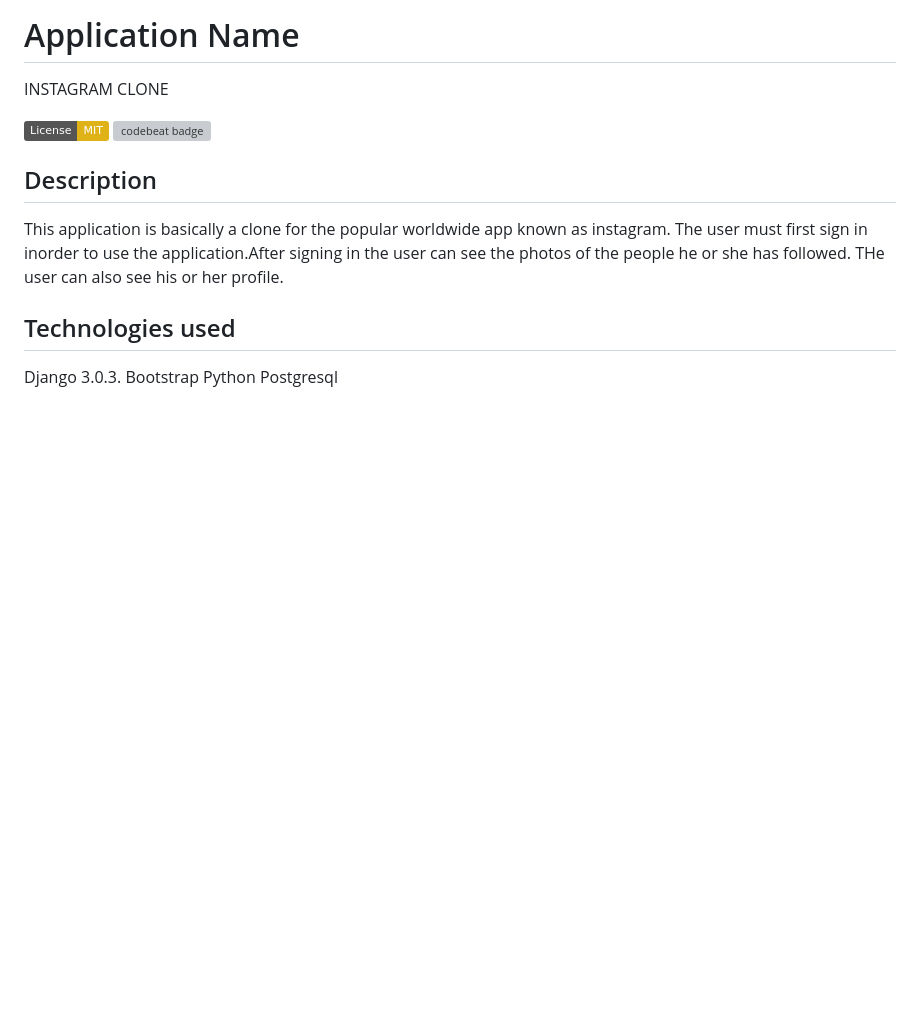
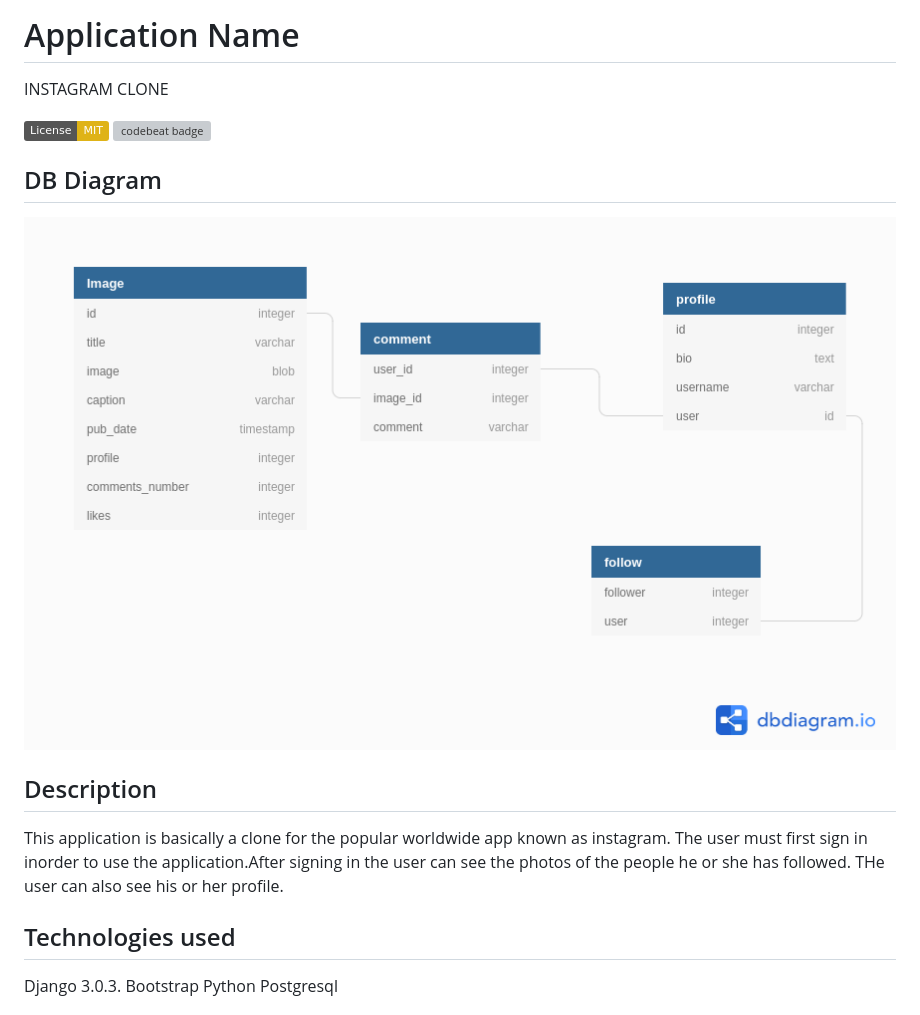
Before and after one commit to marknesh/instagram-app, a Markdown page: README.md, the part around the change. Rendered like a GitHub page; pictures changed too: images/Untitled.png (added); badges without logos; blank space fills up the shorter version; grey boxes are pictures that could not be loaded.

```diff
--- a/README.md
+++ b/README.md
@@ -3,10 +3,16 @@ INSTAGRAM CLONE
 
 [![License: MIT](https://img.shields.io/badge/License-MIT-yellow.svg)](https://opensource.org/licenses/MIT)
 [![codebeat badge](https://codebeat.co/badges/58531776-29fa-4ca1-91f9-2aa69127a924)](https://codebeat.co/projects/github-com-marknesh-instagram-app-master)
+
+## DB Diagram
+
+![](images/Untitled.png)
+
 ## Description
 This application is basically a clone for the popular worldwide app known as instagram.
 The user must first sign in inorder to use the application.After signing in the user can see the photos of the people he or she has followed.
 THe user can also see his or her profile.
+
 
 
 ## Technologies used
```
